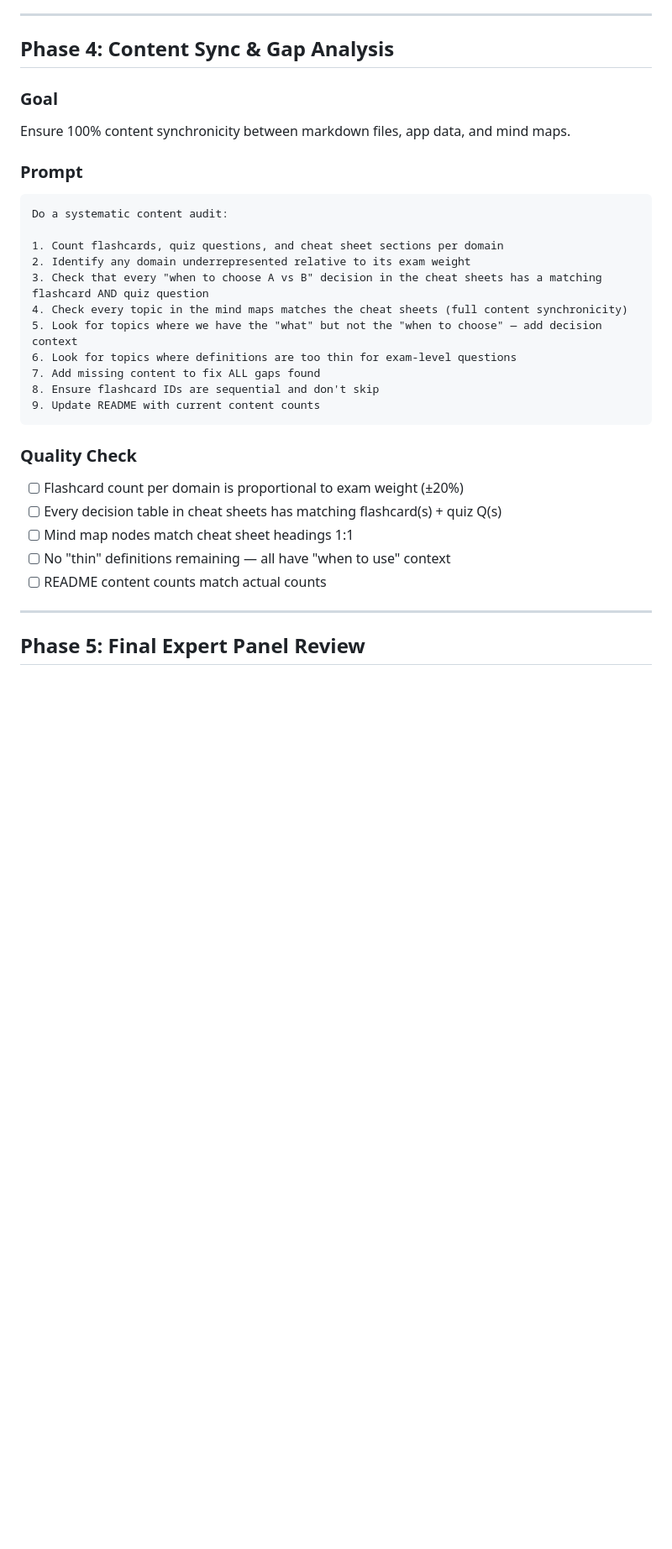
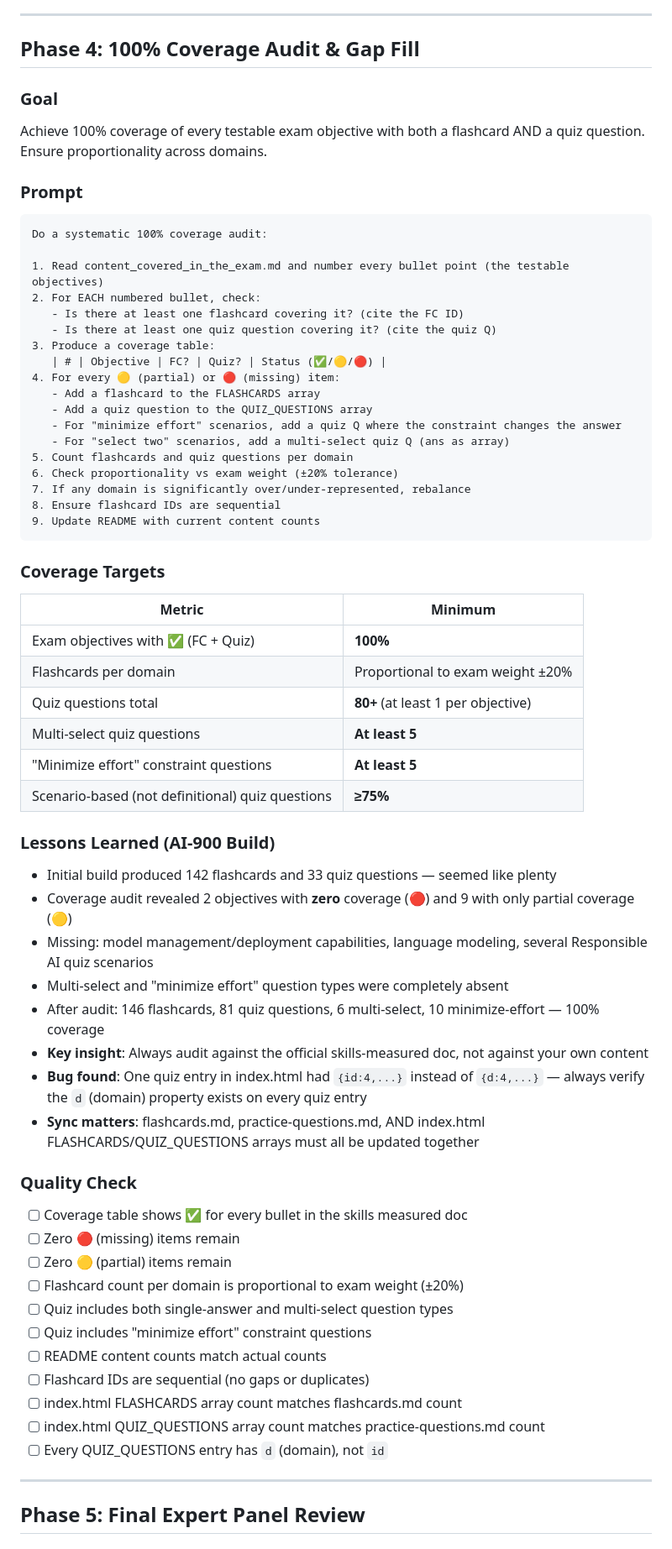
Before and after one commit to demo-ninjas/pass_ai_900, a Markdown page: exam-prep-implementation-plan.md, the part around one of its changes. Shown at 84% size. Drawn GitHub-style; blank space fills up the shorter version.

Commit message:
Update implementation plan with coverage audit lessons and actual counts

````diff
--- a/exam-prep-implementation-plan.md
+++ b/exam-prep-implementation-plan.md
@@ -172,32 +180,65 @@ const MINDMAPS = [{id, title, color, md}];  // md is markdown string for markmap
 
 ---
 
-## Phase 4: Content Sync & Gap Analysis
+## Phase 4: 100% Coverage Audit & Gap Fill
 
 ### Goal
-Ensure 100% content synchronicity between markdown files, app data, and mind maps.
+Achieve 100% coverage of every testable exam objective with both a flashcard AND a quiz question. Ensure proportionality across domains.
 
 ### Prompt
 ```
-Do a systematic content audit:
+Do a systematic 100% coverage audit:
 
-1. Count flashcards, quiz questions, and cheat sheet sections per domain
-2. Identify any domain underrepresented relative to its exam weight
-3. Check that every "when to choose A vs B" decision in the cheat sheets has a matching flashcard AND quiz question
-4. Check every topic in the mind maps matches the cheat sheets (full content synchronicity)
-5. Look for topics where we have the "what" but not the "when to choose" — add decision context
-6. Look for topics where definitions are too thin for exam-level questions
-7. Add missing content to fix ALL gaps found
-8. Ensure flashcard IDs are sequential and don't skip
+1. Read content_covered_in_the_exam.md and number every bullet point (the testable objectives)
+2. For EACH numbered bullet, check:
+   - Is there at least one flashcard covering it? (cite the FC ID)
+   - Is there at least one quiz question covering it? (cite the quiz Q)
+3. Produce a coverage table:
+   | # | Objective | FC? | Quiz? | Status (✅/🟡/🔴) |
+4. For every 🟡 (partial) or 🔴 (missing) item:
+   - Add a flashcard to the FLASHCARDS array
+   - Add a quiz question to the QUIZ_QUESTIONS array
+   - For "minimize effort" scenarios, add a quiz Q where the constraint changes the answer
+   - For "select two" scenarios, add a multi-select quiz Q (ans as array)
+5. Count flashcards and quiz questions per domain
+6. Check proportionality vs exam weight (±20% tolerance)
+7. If any domain is significantly over/under-represented, rebalance
+8. Ensure flashcard IDs are sequential
 9. Update README with current content counts
 ```
 
+### Coverage Targets
+| Metric | Minimum |
+|--------|---------|
+| Exam objectives with ✅ (FC + Quiz) | **100%** |
+| Flashcards per domain | Proportional to exam weight ±20% |
+| Quiz questions total | **80+** (at least 1 per objective) |
+| Multi-select quiz questions | **At least 5** |
+| "Minimize effort" constraint questions | **At least 5** |
+| Scenario-based (not definitional) quiz questions | **≥75%** |
+
+### Lessons Learned (AI-900 Build)
+- Initial build produced 142 flashcards and 33 quiz questions — seemed like plenty
+- Coverage audit revealed 2 objectives with **zero** coverage (🔴) and 9 with only partial coverage (🟡)
+- Missing: model management/deployment capabilities, language modeling, several Responsible AI quiz scenarios
+- Multi-select and "minimize effort" question types were completely absent
+- After audit: 146 flashcards, 81 quiz questions, 6 multi-select, 10 minimize-effort — 100% coverage
+- **Key insight**: Always audit against the official skills-measured doc, not against your own content
+- **Bug found**: One quiz entry in index.html had `{id:4,...}` instead of `{d:4,...}` — always verify the `d` (domain) property exists on every quiz entry
+- **Sync matters**: flashcards.md, practice-questions.md, AND index.html FLASHCARDS/QUIZ_QUESTIONS arrays must all be updated together
+
 ### Quality Check
+- [ ] Coverage table shows ✅ for every bullet in the skills measured doc
+- [ ] Zero 🔴 (missing) items remain
+- [ ] Zero 🟡 (partial) items remain
 - [ ] Flashcard count per domain is proportional to exam weight (±20%)
-- [ ] Every decision table in cheat sheets has matching flashcard(s) + quiz Q(s)
-- [ ] Mind map nodes match cheat sheet headings 1:1
-- [ ] No "thin" definitions remaining — all have "when to use" context
+- [ ] Quiz includes both single-answer and multi-select question types
+- [ ] Quiz includes "minimize effort" constraint questions
 - [ ] README content counts match actual counts
+- [ ] Flashcard IDs are sequential (no gaps or duplicates)
+- [ ] index.html FLASHCARDS array count matches flashcards.md count
+- [ ] index.html QUIZ_QUESTIONS array count matches practice-questions.md count
+- [ ] Every QUIZ_QUESTIONS entry has `d` (domain), not `id`
 
 ---
 
````
Also changed, not shown: other parts of exam-prep-implementation-plan.md (+21 -10 lines).
